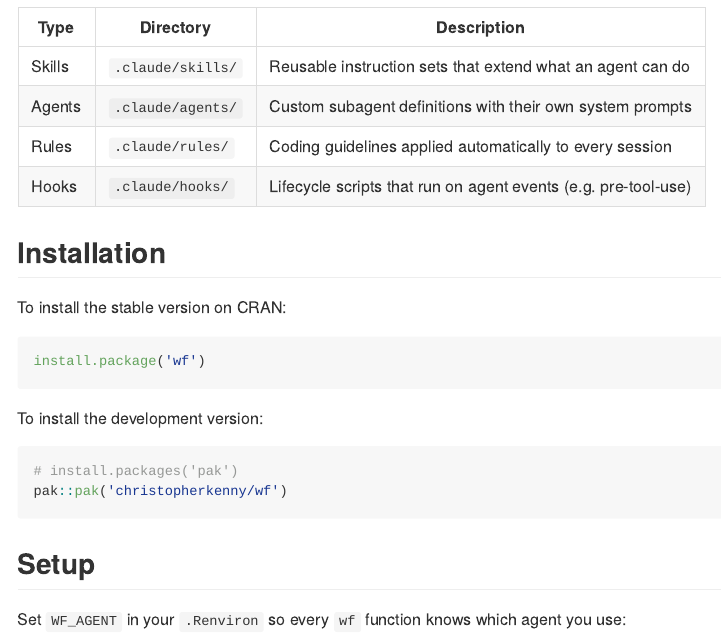
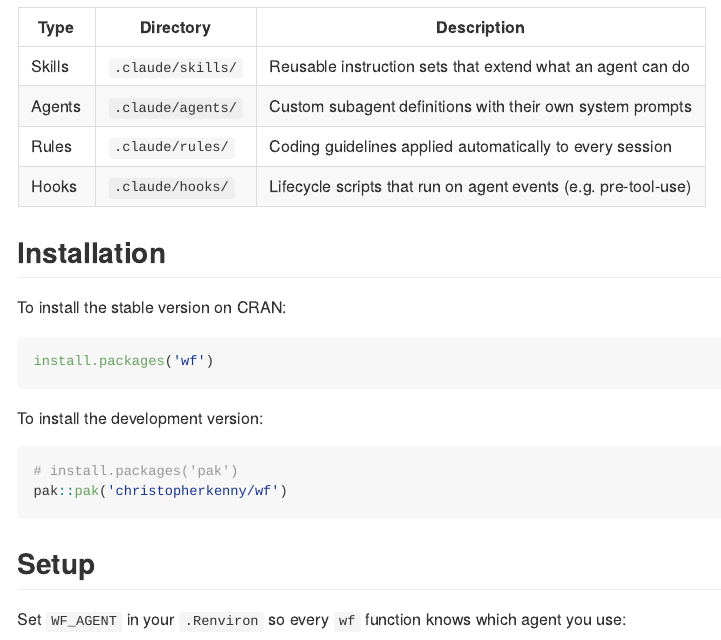
Before and after one commit to christopherkenny/wf, an R Markdown document (README.Rmd): the page in a window 1100 px wide, from 200 px down. The pictures show the output file README.md that the author committed with the source, drawn offline in the style of GitHub; long lines of code are wrapped; badge pictures from the web are left out.

Commit message:
fix readme typo

````diff
--- a/README.Rmd
+++ b/README.Rmd
@@ -35,7 +35,7 @@ Each type lives in a conventional directory (e.g. `.claude/skills/` for Claude C
 To install the stable version on CRAN:
 
 ```r
-install.package('wf')
+install.packages('wf')
 ```
 
 To install the development version:
````
Also changed, not shown: .claude/.wf-lock.json, README.md.
